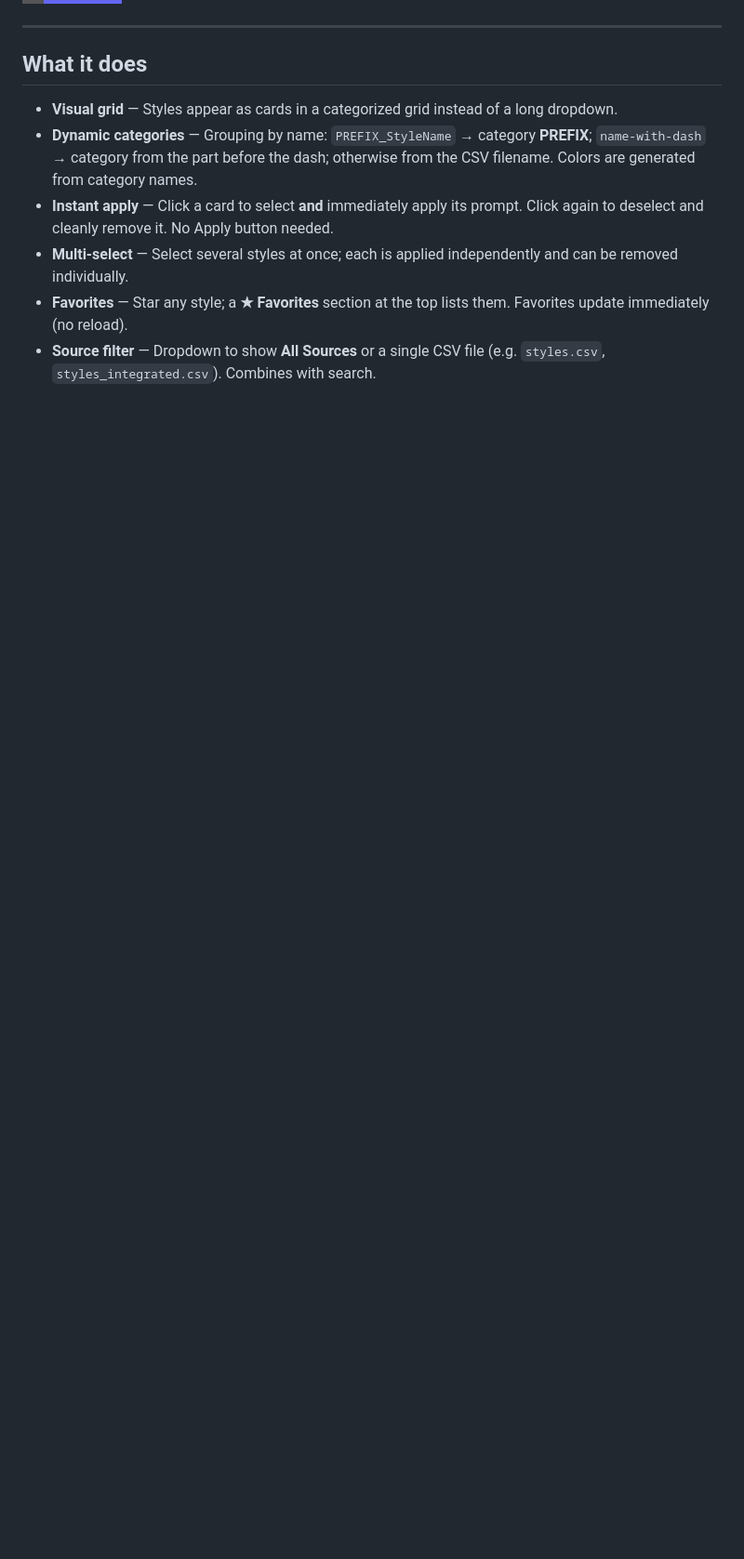
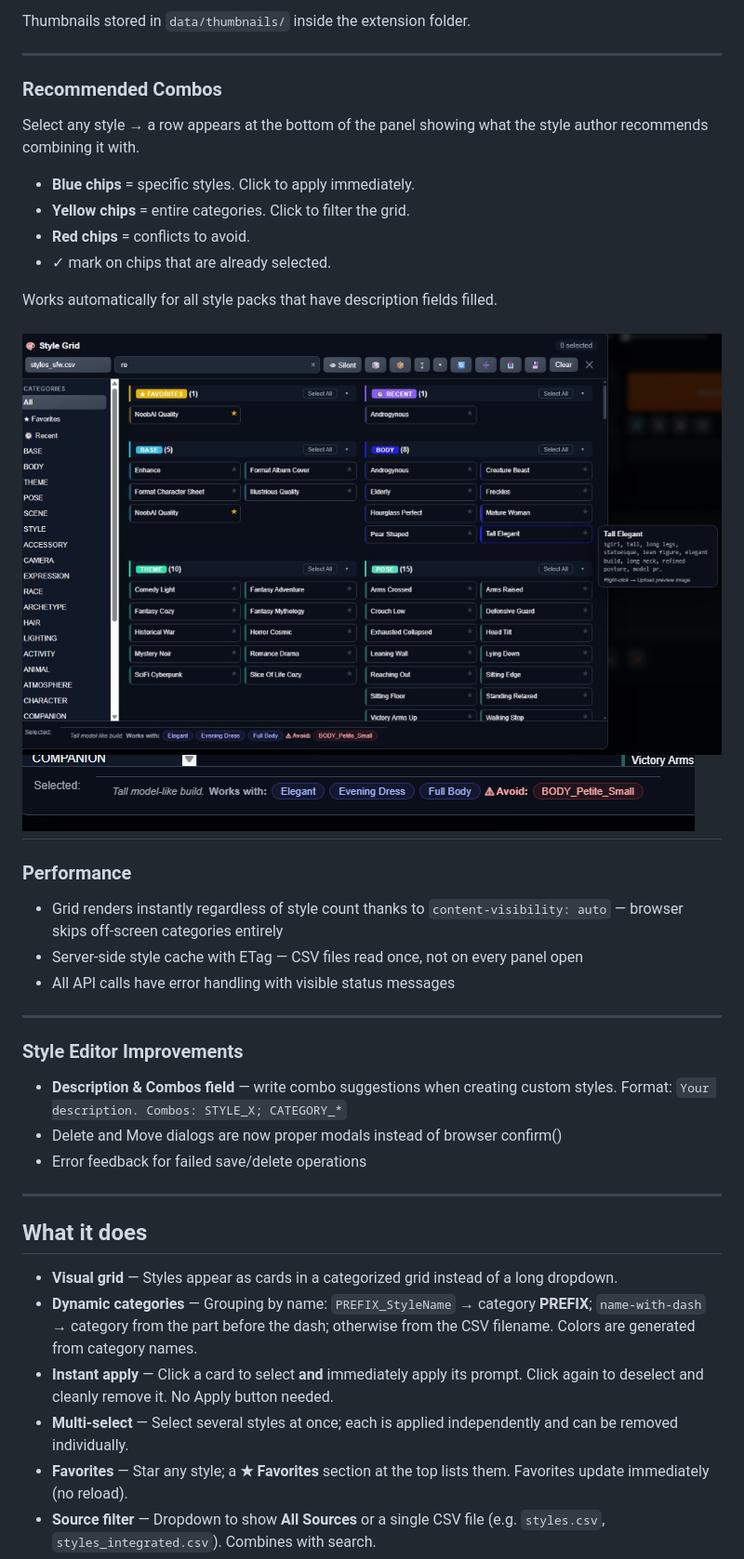
Before and after one commit to KazeKaze93/sd-webui-style-organizer, a Markdown page: README.md, the part around one of its changes. Shown at 93% size. GitHub-like rendering; pictures changed too: docs/screenshots/recommended_combos.png (added), docs/screenshots/recommended_combos_footer.png (added); badges without logos; blank space fills up the shorter version.

```diff
--- a/README.md
+++ b/README.md
@@ -6,3 +39,35 @@ A grid/gallery-based style selector extension for [Stable Diffusion WebUI Forge]
+Thumbnails stored in `data/thumbnails/` inside the extension folder.
+
+---
+
+### Recommended Combos
+Select any style → a row appears at the bottom of the panel showing
+what the style author recommends combining it with.
+
+- **Blue chips** = specific styles. Click to apply immediately.
+- **Yellow chips** = entire categories. Click to filter the grid.
+- **Red chips** = conflicts to avoid.
+- ✓ mark on chips that are already selected.
+
+Works automatically for all style packs that have description fields filled.
+
+![Recommended Combos](docs/screenshots/recommended_combos.png)
+![Recommended Combos Footer](docs/screenshots/recommended_combos_footer.png)
+---
+
+### Performance
+- Grid renders instantly regardless of style count thanks to
+  `content-visibility: auto` — browser skips off-screen categories entirely
+- Server-side style cache with ETag — CSV files read once, not on every panel open
+- All API calls have error handling with visible status messages
+
+---
+
+### Style Editor Improvements
+- **Description & Combos field** — write combo suggestions when creating
+  custom styles. Format: `Your description. Combos: STYLE_X; CATEGORY_*`
+- Delete and Move dialogs are now proper modals instead of browser confirm()
+- Error feedback for failed save/delete operations
 
 ---
 
```
Also changed, not shown: other parts of README.md (+50 -1 lines), docs/screenshots/smart_search.png (added), docs/screenshots/thumbnail_generate.png (added), docs/screenshots/thumbnail_hover.png (added), 2 other files.
